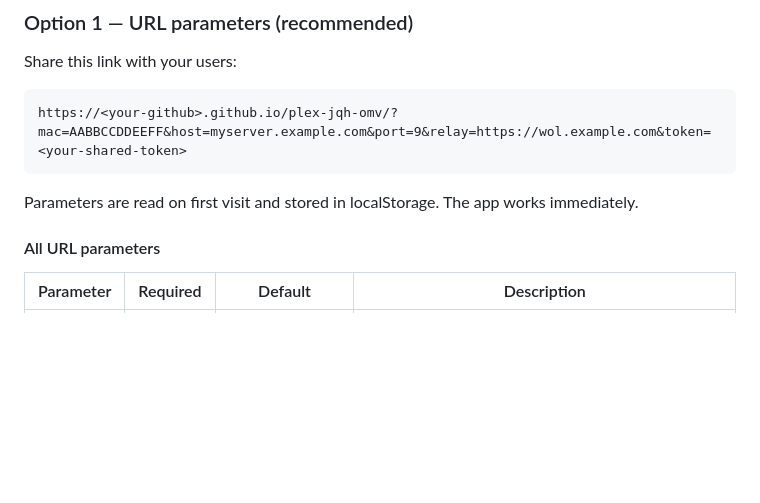
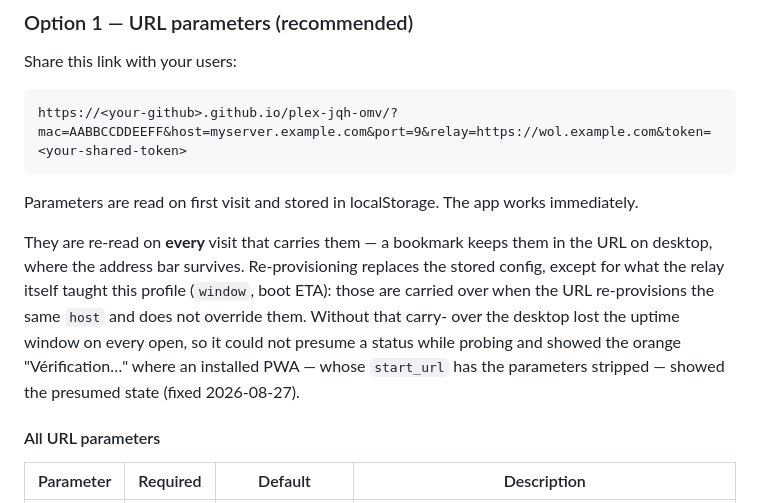
Before and after one commit to Jqh63/plex-jqh-omv, a Markdown page: README.md, the part around the change. Rendered like a GitHub page; blank space fills up the shorter version.

Commit message:
docs(readme): explain what a re-provisioning URL keeps and what it replaces
Co-Authored-By: Claude Opus 5 <noreply@anthropic.com>

````diff
--- a/README.md
+++ b/README.md
@@ -33,6 +33,14 @@ https://<your-github>.github.io/plex-jqh-omv/?mac=AABBCCDDEEFF&host=myserver.exa
 ```
 
 Parameters are read on first visit and stored in localStorage. The app works immediately.
+
+They are re-read on **every** visit that carries them — a bookmark keeps them in the URL on
+desktop, where the address bar survives. Re-provisioning replaces the stored config, except
+for what the relay itself taught this profile (`window`, boot ETA): those are carried over
+when the URL re-provisions the same `host` and does not override them. Without that carry-
+over the desktop lost the uptime window on every open, so it could not presume a status
+while probing and showed the orange "Vérification…" where an installed PWA — whose
+`start_url` has the parameters stripped — showed the presumed state (fixed 2026-08-27).
 
 #### All URL parameters
 
````
